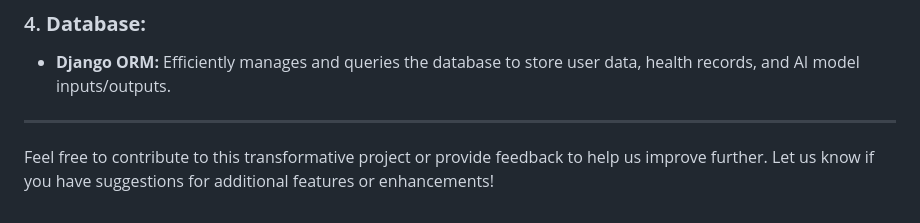
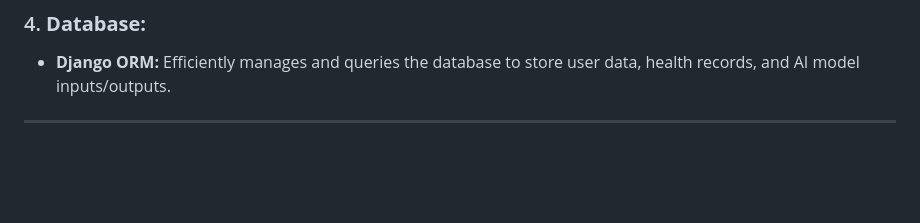
Before and after one commit to MTCodes01/HVH-Health-Vigilance-Hub, a Markdown page: README.md, the part around the change printed below. Rendered like a GitHub page; blank space fills up the shorter version.

```diff
--- a/README.md
+++ b/README.md
@@ -68,5 +71,3 @@ In addition to outbreak prediction, the platform integrates several essential he
    - **Django ORM:** Efficiently manages and queries the database to store user data, health records, and AI model inputs/outputs.
 
 ---
-
-Feel free to contribute to this transformative project or provide feedback to help us improve further. Let us know if you have suggestions for additional features or enhancements!
```
Also changed, not shown: other parts of README.md (+3 -0 lines).
